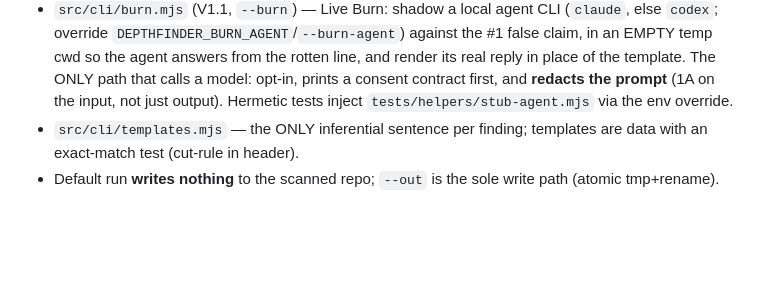
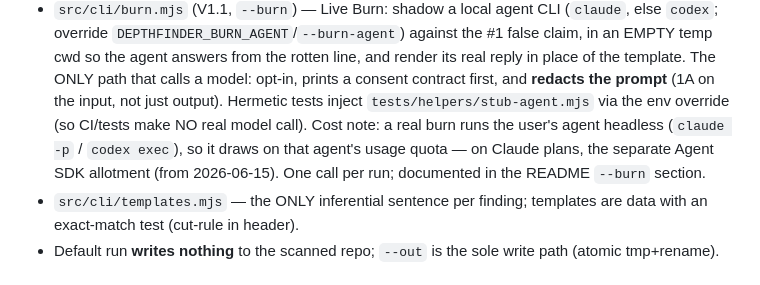
Before and after one commit to phdev/Depthfinder, a Markdown page: CLAUDE.md, the part around the change. GitHub-like rendering; blank space fills up the shorter version.

```diff
--- a/CLAUDE.md
+++ b/CLAUDE.md
@@ -109,7 +109,11 @@ are the tax, surfaced as "the detour is the tax, every session."
   the rotten line, and render its real reply in place of the template. The
   ONLY path that calls a model: opt-in, prints a consent contract first, and
   **redacts the prompt** (1A on the input, not just output). Hermetic tests
-  inject `tests/helpers/stub-agent.mjs` via the env override.
+  inject `tests/helpers/stub-agent.mjs` via the env override (so CI/tests make
+  NO real model call). Cost note: a real burn runs the user's agent headless
+  (`claude -p` / `codex exec`), so it draws on that agent's usage quota — on
+  Claude plans, the separate Agent SDK allotment (from 2026-06-15). One call
+  per run; documented in the README `--burn` section.
 - `src/cli/templates.mjs` — the ONLY inferential sentence per finding;
   templates are data with an exact-match test (cut-rule in header).
 - Default run **writes nothing** to the scanned repo; `--out` is the sole
```
Also changed, not shown: README.md (+6 -0 lines).
